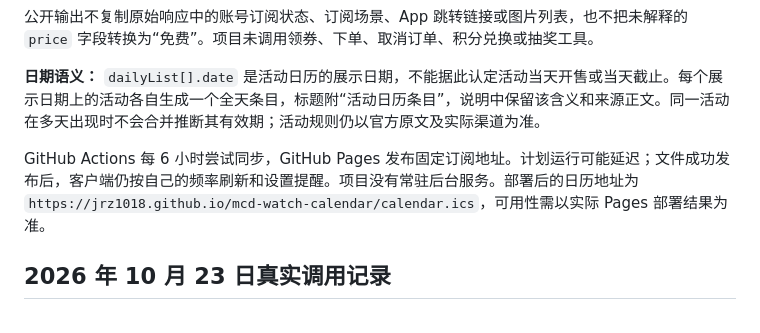
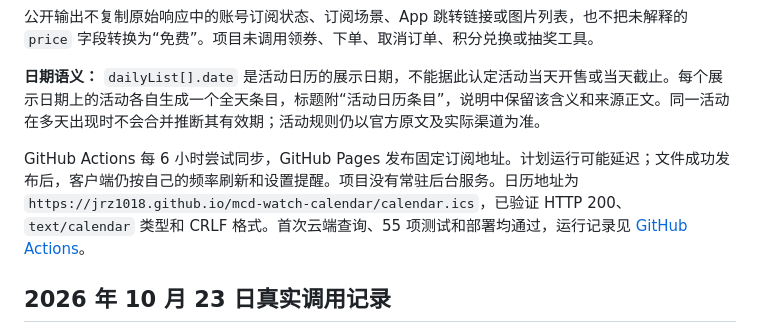
Before and after one commit to JRZ1018/mcd-watch-calendar, a Markdown page: MCP_INTEGRATION.md, the part around the change. Rendered like a GitHub page.

```diff
--- a/MCP_INTEGRATION.md
+++ b/MCP_INTEGRATION.md
@@ -29,7 +29,7 @@ Token 通过 [官方开放平台](https://open.mcd.cn/mcp) 的手机号登录、
 
 **日期语义：** `dailyList[].date` 是活动日历的展示日期，不能据此认定活动当天开售或当天截止。每个展示日期上的活动各自生成一个全天条目，标题附“活动日历条目”，说明中保留该含义和来源正文。同一活动在多天出现时不会合并推断其有效期；活动规则仍以官方原文及实际渠道为准。
 
-GitHub Actions 每 6 小时尝试同步，GitHub Pages 发布固定订阅地址。计划运行可能延迟；文件成功发布后，客户端仍按自己的频率刷新和设置提醒。项目没有常驻后台服务。部署后的日历地址为 `https://jrz1018.github.io/mcd-watch-calendar/calendar.ics`，可用性需以实际 Pages 部署结果为准。
+GitHub Actions 每 6 小时尝试同步，GitHub Pages 发布固定订阅地址。计划运行可能延迟；文件成功发布后，客户端仍按自己的频率刷新和设置提醒。项目没有常驻后台服务。日历地址为 `https://jrz1018.github.io/mcd-watch-calendar/calendar.ics`，已验证 HTTP 200、`text/calendar` 类型和 CRLF 格式。首次云端查询、55 项测试和部署均通过，运行记录见 [GitHub Actions](https://github.com/JRZ1018/mcd-watch-calendar/actions/runs/39906545322)。
 
 ## 2026 年 10 月 23 日真实调用记录
 
```
Also changed, not shown: README.md (+4 -2 lines).
